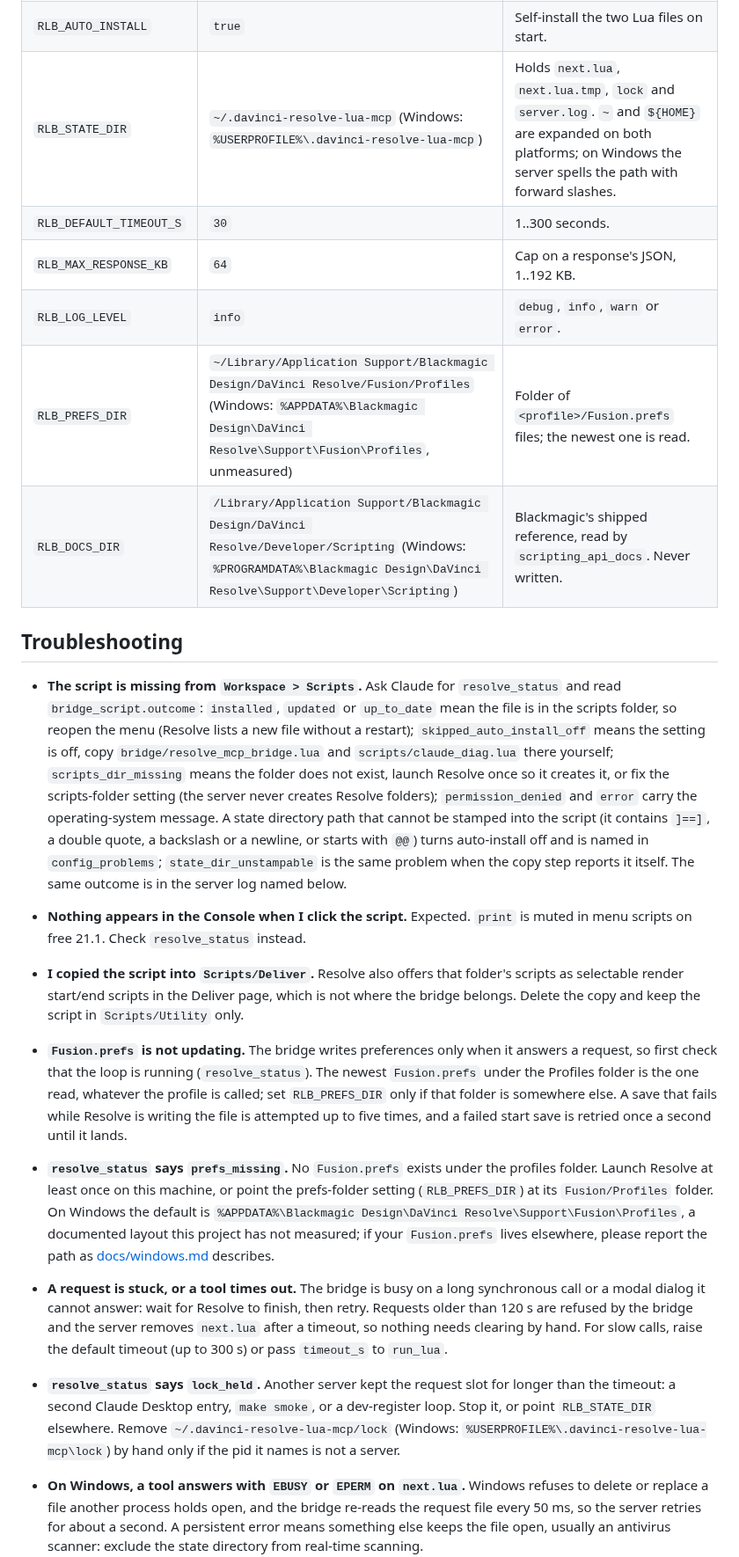
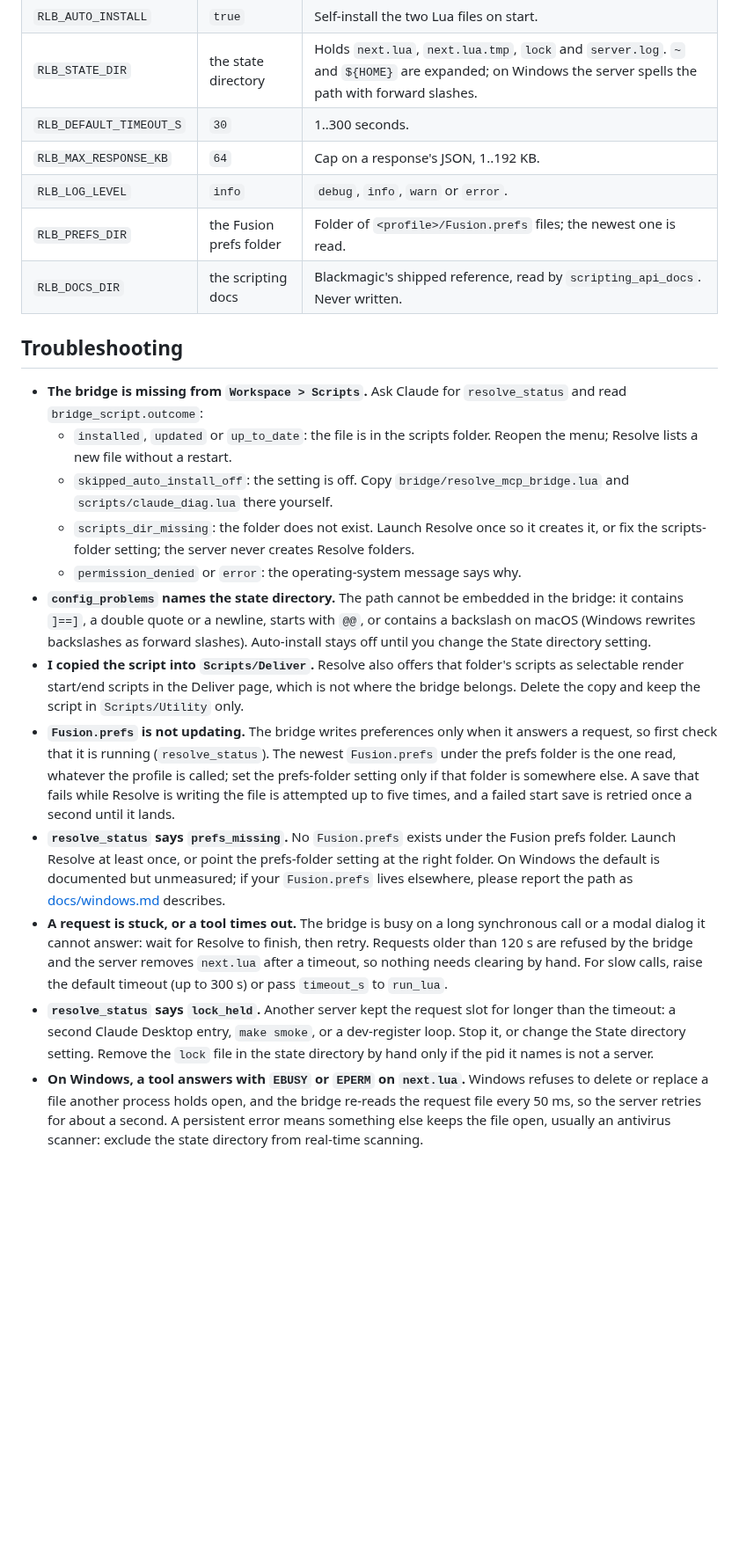
Before and after one commit to saadk408/davinci-resolve-lua-mcp, a Markdown page: README.md, the part around one of its changes. Shown at 88% size. GitHub-like rendering; folded sections open; blank space fills up the shorter version.

```diff
--- a/README.md
+++ b/README.md
@@ -156,20 +168,24 @@ The settings map onto `RLB_SCRIPTS_DIR`, `RLB_AUTO_INSTALL`, `RLB_STATE_DIR`, `R
 | `RLB_AUTO_INSTALL` | `true` | Self-install the two Lua files on start. |
-| `RLB_STATE_DIR` | `~/.davinci-resolve-lua-mcp` (Windows: `%USERPROFILE%\.davinci-resolve-lua-mcp`) | Holds `next.lua`, `next.lua.tmp`, `lock` and `server.log`. `~` and `${HOME}` are expanded on both platforms; on Windows the server spells the path with forward slashes. |
+| `RLB_STATE_DIR` | the state directory | Holds `next.lua`, `next.lua.tmp`, `lock` and `server.log`. `~` and `${HOME}` are expanded; on Windows the server spells the path with forward slashes. |
 | `RLB_DEFAULT_TIMEOUT_S` | `30` | 1..300 seconds. |
 | `RLB_MAX_RESPONSE_KB` | `64` | Cap on a response's JSON, 1..192 KB. |
 | `RLB_LOG_LEVEL` | `info` | `debug`, `info`, `warn` or `error`. |
-| `RLB_PREFS_DIR` | `~/Library/Application Support/Blackmagic Design/DaVinci Resolve/Fusion/Profiles` (Windows: `%APPDATA%\Blackmagic Design\DaVinci Resolve\Support\Fusion\Profiles`, unmeasured) | Folder of `<profile>/Fusion.prefs` files; the newest one is read. |
-| `RLB_DOCS_DIR` | `/Library/Application Support/Blackmagic Design/DaVinci Resolve/Developer/Scripting` (Windows: `%PROGRAMDATA%\Blackmagic Design\DaVinci Resolve\Support\Developer\Scripting`) | Blackmagic's shipped reference, read by `scripting_api_docs`. Never written. |
+| `RLB_PREFS_DIR` | the Fusion prefs folder | Folder of `<profile>/Fusion.prefs` files; the newest one is read. |
+| `RLB_DOCS_DIR` | the scripting docs | Blackmagic's shipped reference, read by `scripting_api_docs`. Never written. |
 
 </details>
 
 ## Troubleshooting
 
-- **The script is missing from `Workspace > Scripts`.** Ask Claude for `resolve_status` and read `bridge_script.outcome`: `installed`, `updated` or `up_to_date` mean the file is in the scripts folder, so reopen the menu (Resolve lists a new file without a restart); `skipped_auto_install_off` means the setting is off, copy `bridge/resolve_mcp_bridge.lua` and `scripts/claude_diag.lua` there yourself; `scripts_dir_missing` means the folder does not exist, launch Resolve once so it creates it, or fix the scripts-folder setting (the server never creates Resolve folders); `permission_denied` and `error` carry the operating-system message. A state directory path that cannot be stamped into the script (it contains `]==]`, a double quote, a backslash or a newline, or starts with `@@`) turns auto-install off and is named in `config_problems`; `state_dir_unstampable` is the same problem when the copy step reports it itself. The same outcome is in the server log named below.
-- **Nothing appears in the Console when I click the script.** Expected. `print` is muted in menu scripts on free 21.1. Check `resolve_status` instead.
+- **The bridge is missing from `Workspace > Scripts`.** Ask Claude for `resolve_status` and read `bridge_script.outcome`:
+  - `installed`, `updated` or `up_to_date`: the file is in the scripts folder. Reopen the menu; Resolve lists a new file without a restart.
+  - `skipped_auto_install_off`: the setting is off. Copy `bridge/resolve_mcp_bridge.lua` and `scripts/claude_diag.lua` there yourself.
+  - `scripts_dir_missing`: the folder does not exist. Launch Resolve once so it creates it, or fix the scripts-folder setting; the server never creates Resolve folders.
+  - `permission_denied` or `error`: the operating-system message says why.
+- **`config_problems` names the state directory.** The path cannot be embedded in the bridge: it contains `]==]`, a double quote or a newline, starts with `@@`, or contains a backslash on macOS (Windows rewrites backslashes as forward slashes). Auto-install stays off until you change the State directory setting.
 - **I copied the script into `Scripts/Deliver`.** Resolve also offers that folder's scripts as selectable render start/end scripts in the Deliver page, which is not where the bridge belongs. Delete the copy and keep the script in `Scripts/Utility` only.
-- **`Fusion.prefs` is not updating.** The bridge writes preferences only when it answers a request, so first check that the loop is running (`resolve_status`). The newest `Fusion.prefs` under the Profiles folder is the one read, whatever the profile is called; set `RLB_PREFS_DIR` only if that folder is somewhere else. A save that fails while Resolve is writing the file is attempted up to five times, and a failed start save is retried once a second until it lands.
-- **`resolve_status` says `prefs_missing`.** No `Fusion.prefs` exists under the profiles folder. Launch Resolve at least once on this machine, or point the prefs-folder setting (`RLB_PREFS_DIR`) at its `Fusion/Profiles` folder. On Windows the default is `%APPDATA%\Blackmagic Design\DaVinci Resolve\Support\Fusion\Profiles`, a documented layout this project has not measured; if your `Fusion.prefs` lives elsewhere, please report the path as [docs/windows.md](docs/windows.md) describes.
+- **`Fusion.prefs` is not updating.** The bridge writes preferences only when it answers a request, so first check that it is running (`resolve_status`). The newest `Fusion.prefs` under the prefs folder is the one read, whatever the profile is called; set the prefs-folder setting only if that folder is somewhere else. A save that fails while Resolve is writing the file is attempted up to five times, and a failed start save is retried once a second until it lands.
+- **`resolve_status` says `prefs_missing`.** No `Fusion.prefs` exists under the Fusion prefs folder. Launch Resolve at least once, or point the prefs-folder setting at the right folder. On Windows the default is documented but unmeasured; if your `Fusion.prefs` lives elsewhere, please report the path as [docs/windows.md](docs/windows.md) describes.
 - **A request is stuck, or a tool times out.** The bridge is busy on a long synchronous call or a modal dialog it cannot answer: wait for Resolve to finish, then retry. Requests older than 120 s are refused by the bridge and the server removes `next.lua` after a timeout, so nothing needs clearing by hand. For slow calls, raise the default timeout (up to 300 s) or pass `timeout_s` to `run_lua`.
-- **`resolve_status` says `lock_held`.** Another server kept the request slot for longer than the timeout: a second Claude Desktop entry, `make smoke`, or a dev-register loop. Stop it, or point `RLB_STATE_DIR` elsewhere. Remove `~/.davinci-resolve-lua-mcp/lock` (Windows: `%USERPROFILE%\.davinci-resolve-lua-mcp\lock`) by hand only if the pid it names is not a server.
+- **`resolve_status` says `lock_held`.** Another server kept the request slot for longer than the timeout: a second Claude Desktop entry, `make smoke`, or a dev-register loop. Stop it, or change the State directory setting. Remove the `lock` file in the state directory by hand only if the pid it names is not a server.
 - **On Windows, a tool answers with `EBUSY` or `EPERM` on `next.lua`.** Windows refuses to delete or replace a file another process holds open, and the bridge re-reads the request file every 50 ms, so the server retries for about a second. A persistent error means something else keeps the file open, usually an antivirus scanner: exclude the state directory from real-time scanning.
```
Also changed, not shown: other parts of README.md (+75 -46 lines), docs/images/claude-extension-settings.png.
